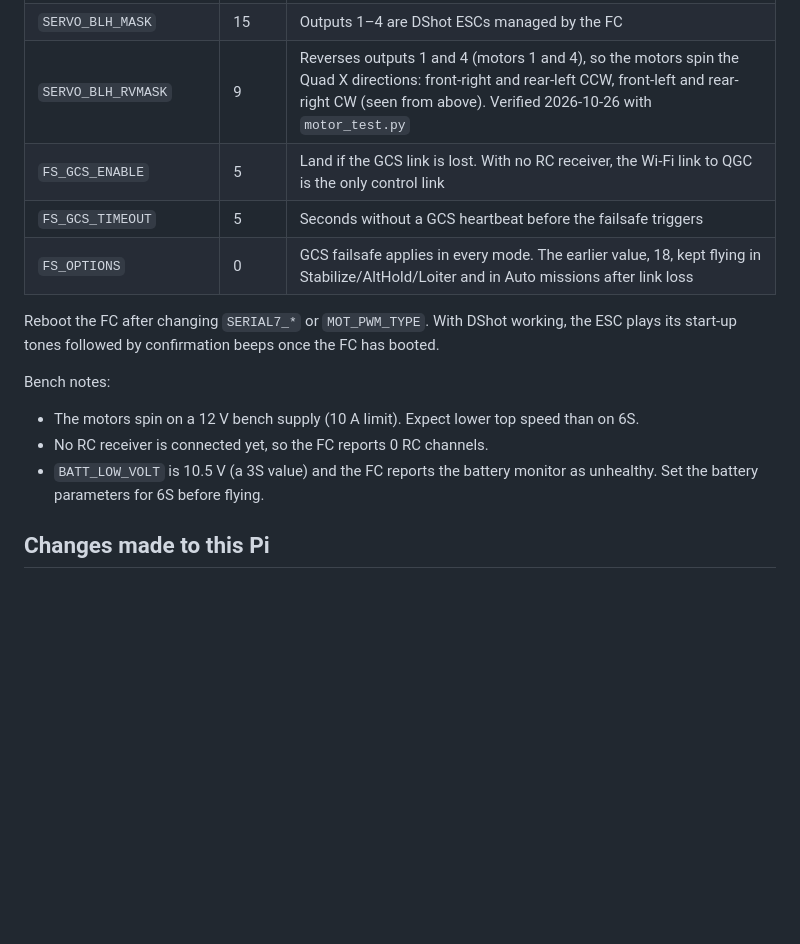
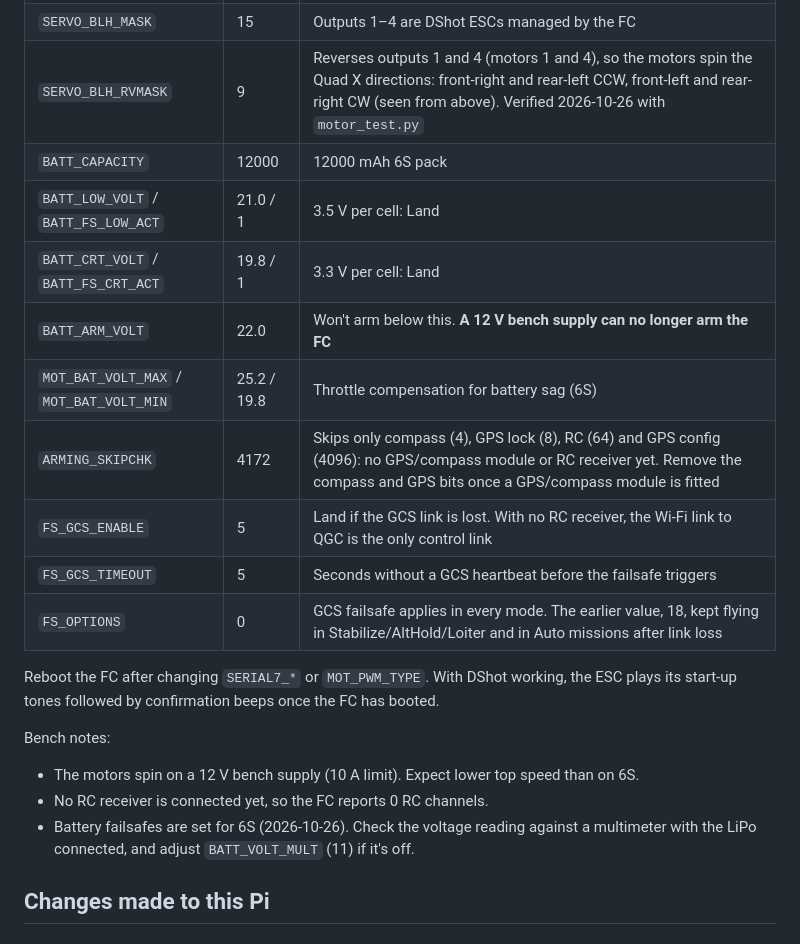
Before and after one commit to JayChintala/Multirotor-Operated-Lab-Experiments-MOLE, a Markdown page: companion/README.md, the part around the change. GitHub-like rendering; blank space fills up the shorter version.

Commit message:
Record 6S battery failsafes and arming checks
Co-Authored-By: Claude Opus 5.5 <noreply@anthropic.com>

```diff
--- a/companion/README.md
+++ b/companion/README.md
@@ -48,6 +48,12 @@ TBS Lucid H7 running ArduCopter 4.7.2, with a TBS Lucid 6S 4-in-1 ESC.
 | `SERVO_DSHOT_ESC` | 1 | Lets the FC send DShot commands to the ESC (BLHeli32/AM32 type). Without it, `SERVO_BLH_RVMASK` has no effect |
 | `SERVO_BLH_MASK` | 15 | Outputs 1–4 are DShot ESCs managed by the FC |
 | `SERVO_BLH_RVMASK` | 9 | Reverses outputs 1 and 4 (motors 1 and 4), so the motors spin the Quad X directions: front-right and rear-left CCW, front-left and rear-right CW (seen from above). Verified 2026-10-26 with `motor_test.py` |
+| `BATT_CAPACITY` | 12000 | 12000 mAh 6S pack |
+| `BATT_LOW_VOLT` / `BATT_FS_LOW_ACT` | 21.0 / 1 | 3.5 V per cell: Land |
+| `BATT_CRT_VOLT` / `BATT_FS_CRT_ACT` | 19.8 / 1 | 3.3 V per cell: Land |
+| `BATT_ARM_VOLT` | 22.0 | Won't arm below this. **A 12 V bench supply can no longer arm the FC** |
+| `MOT_BAT_VOLT_MAX` / `MOT_BAT_VOLT_MIN` | 25.2 / 19.8 | Throttle compensation for battery sag (6S) |
+| `ARMING_SKIPCHK` | 4172 | Skips only compass (4), GPS lock (8), RC (64) and GPS config (4096): no GPS/compass module or RC receiver yet. Remove the compass and GPS bits once a GPS/compass module is fitted |
 | `FS_GCS_ENABLE` | 5 | Land if the GCS link is lost. With no RC receiver, the Wi-Fi link to QGC is the only control link |
 | `FS_GCS_TIMEOUT` | 5 | Seconds without a GCS heartbeat before the failsafe triggers |
 | `FS_OPTIONS` | 0 | GCS failsafe applies in every mode. The earlier value, 18, kept flying in Stabilize/AltHold/Loiter and in Auto missions after link loss |
@@ -57,7 +63,7 @@ Reboot the FC after changing `SERIAL7_*` or `MOT_PWM_TYPE`. With DShot working,
 Bench notes:
 - The motors spin on a 12 V bench supply (10 A limit). Expect lower top speed than on 6S.
 - No RC receiver is connected yet, so the FC reports 0 RC channels.
-- `BATT_LOW_VOLT` is 10.5 V (a 3S value) and the FC reports the battery monitor as unhealthy. Set the battery parameters for 6S before flying.
+- Battery failsafes are set for 6S (2026-10-26). Check the voltage reading against a multimeter with the LiPo connected, and adjust `BATT_VOLT_MULT` (11) if it's off.
 
 ## Changes made to this Pi
 
```
